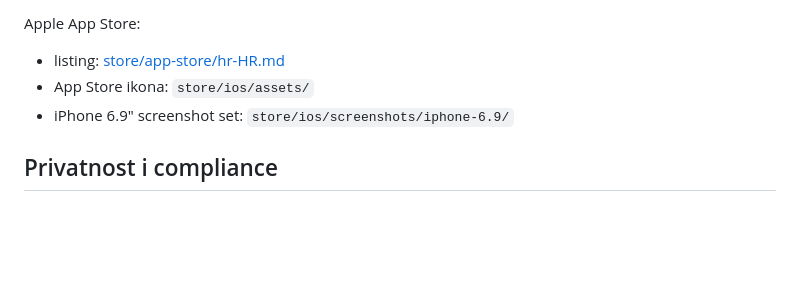
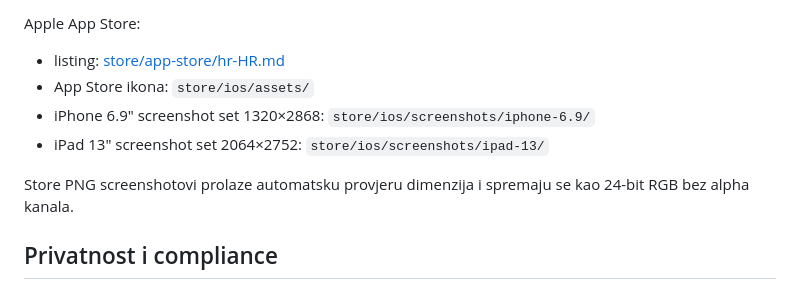
Before and after one commit to bren-wp/WORKLOG, a Markdown page: README.md, the part around one of its changes. Rendered like a GitHub page; blank space fills up the shorter version.

Commit message:
docs: dokumentiraj odvojene Android i Apple screenshot pakete

```diff
--- a/README.md
+++ b/README.md
@@ -193,7 +193,10 @@ Apple App Store:
 
 - listing: [store/app-store/hr-HR.md](store/app-store/hr-HR.md)
 - App Store ikona: `store/ios/assets/`
-- iPhone 6.9" screenshot set: `store/ios/screenshots/iphone-6.9/`
+- iPhone 6.9" screenshot set 1320×2868: `store/ios/screenshots/iphone-6.9/`
+- iPad 13" screenshot set 2064×2752: `store/ios/screenshots/ipad-13/`
+
+Store PNG screenshotovi prolaze automatsku provjeru dimenzija i spremaju se kao 24-bit RGB bez alpha kanala.
 
 ## Privatnost i compliance
 
```
Also changed, not shown: other parts of README.md (+1 -1 lines).
